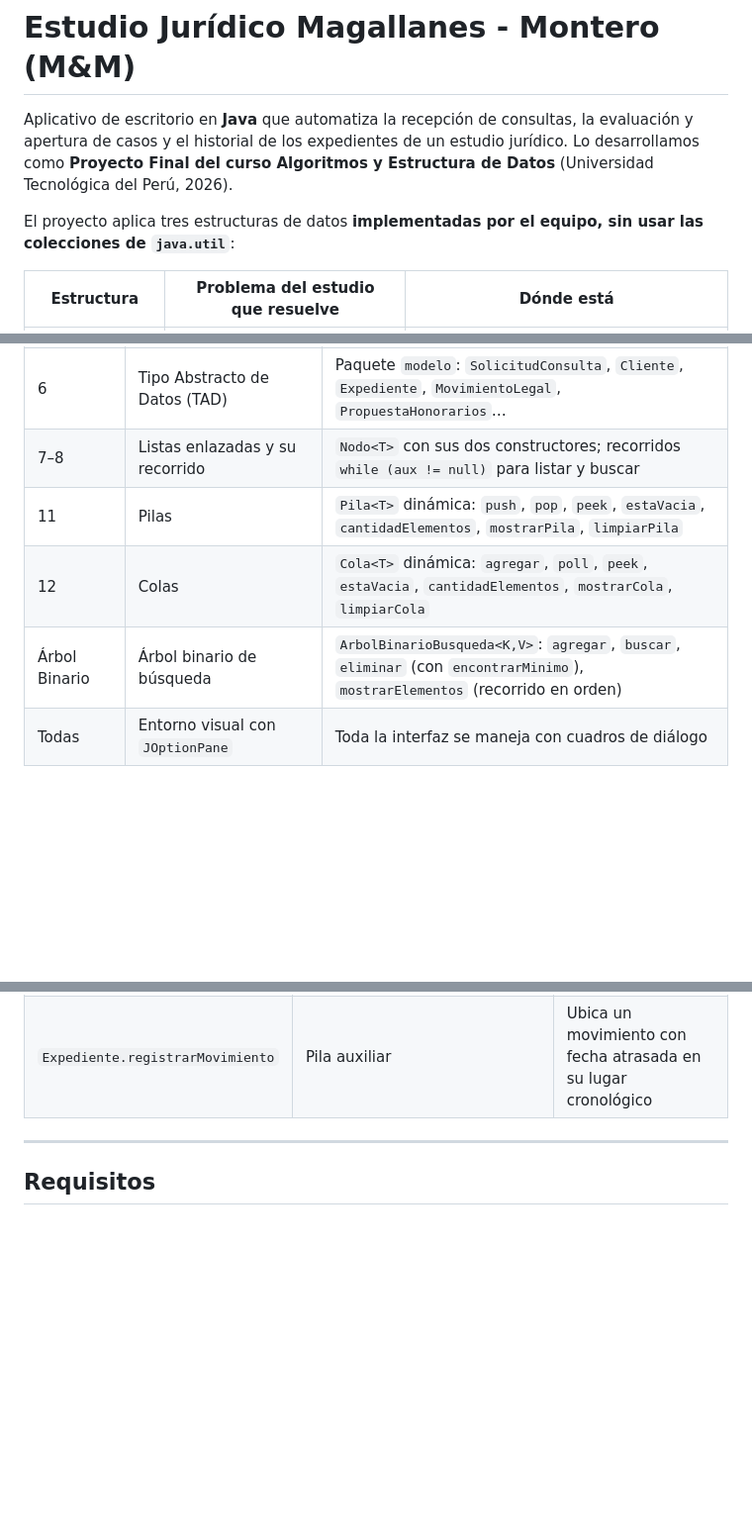
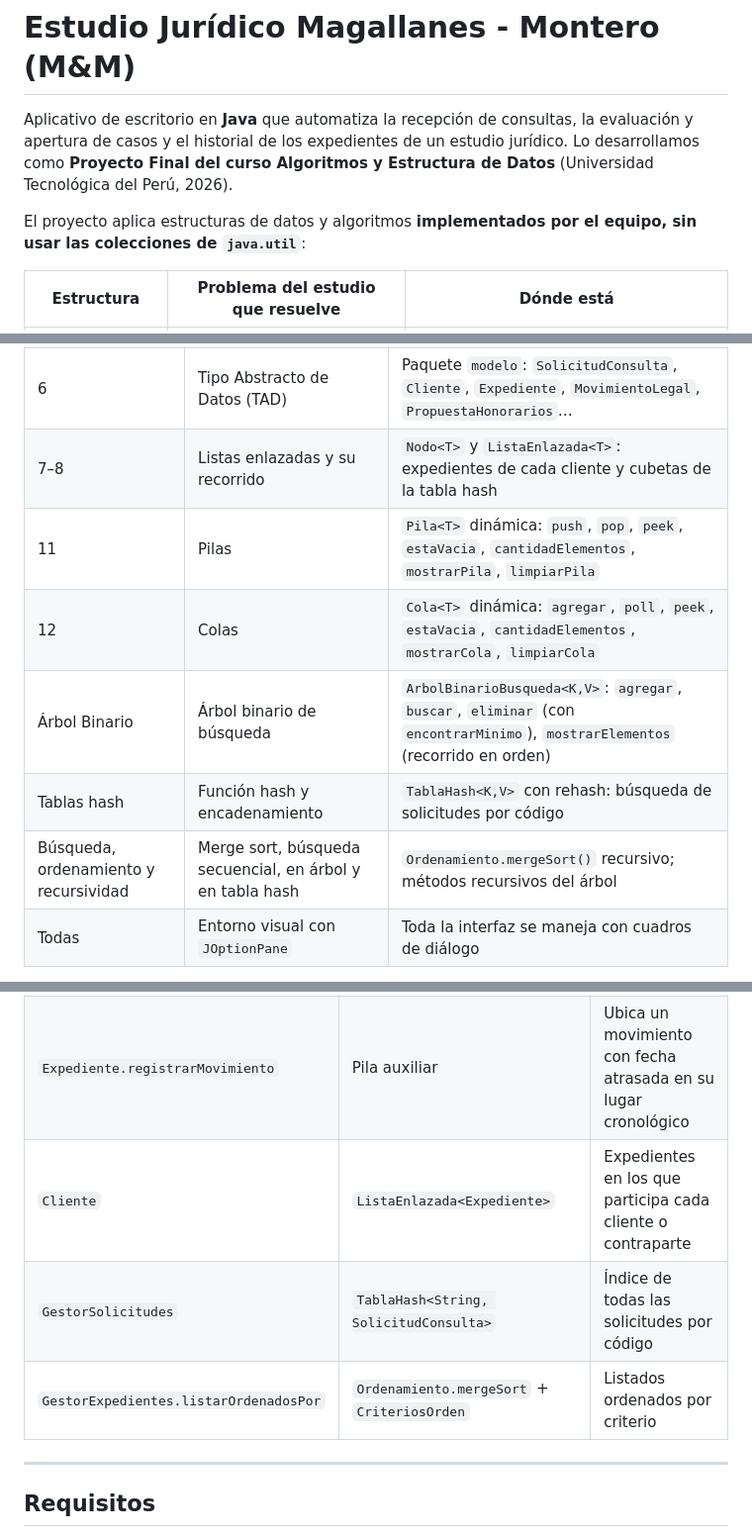
Before and after one commit to alexandra585/AlgortimoEstructuraDatos_EstudioM-M, a Markdown page: README.md, 3 parts joined by grey strips. Shown at 99% size. GitHub-like rendering; blank space fills up the shorter version.

```diff
--- a/README.md
+++ b/README.md
@@ -2,7 +2,7 @@
 
 Aplicativo de escritorio en **Java** que automatiza la recepción de consultas, la evaluación y apertura de casos y el historial de los expedientes de un estudio jurídico. Lo desarrollamos como **Proyecto Final del curso Algoritmos y Estructura de Datos** (Universidad Tecnológica del Perú, 2026).
 
-El proyecto aplica tres estructuras de datos **implementadas por el equipo, sin usar las colecciones de `java.util`**:
+El proyecto aplica estructuras de datos y algoritmos **implementados por el equipo, sin usar las colecciones de `java.util`**:
 
 | Estructura | Problema del estudio que resuelve | Dónde está |
 |---|---|---|
@@ -57,10 +61,12 @@ Solicitud ──► COLA ──► Ficha de consulta ──► ¿Conflicto? (ÁR
 | 1 | Introducción a las estructuras de datos | Uso combinado de estructuras estáticas (arreglos) y dinámicas (nodos) |
 | 2–3 | Arreglos unidimensionales | Lista de especialidades, copia del historial a un arreglo para navegarlo por índice |
 | 6 | Tipo Abstracto de Datos (TAD) | Paquete `modelo`: `SolicitudConsulta`, `Cliente`, `Expediente`, `MovimientoLegal`, `PropuestaHonorarios`… |
-| 7–8 | Listas enlazadas y su recorrido | `Nodo<T>` con sus dos constructores; recorridos `while (aux != null)` para listar y buscar |
+| 7–8 | Listas enlazadas y su recorrido | `Nodo<T>` y `ListaEnlazada<T>`: expedientes de cada cliente y cubetas de la tabla hash |
 | 11 | Pilas | `Pila<T>` dinámica: `push`, `pop`, `peek`, `estaVacia`, `cantidadElementos`, `mostrarPila`, `limpiarPila` |
 | 12 | Colas | `Cola<T>` dinámica: `agregar`, `poll`, `peek`, `estaVacia`, `cantidadElementos`, `mostrarCola`, `limpiarCola` |
 | Árbol Binario | Árbol binario de búsqueda | `ArbolBinarioBusqueda<K,V>`: `agregar`, `buscar`, `eliminar` (con `encontrarMinimo`), `mostrarElementos` (recorrido en orden) |
+| Tablas hash | Función hash y encadenamiento | `TablaHash<K,V>` con rehash: búsqueda de solicitudes por código |
+| Búsqueda, ordenamiento y recursividad | Merge sort, búsqueda secuencial, en árbol y en tabla hash | `Ordenamiento.mergeSort()` recursivo; métodos recursivos del árbol |
 | Todas | Entorno visual con `JOptionPane` | Toda la interfaz se maneja con cuadros de diálogo |
 
 Los métodos de la Pila, la Cola y el Árbol usan **los mismos nombres y la misma lógica que el material del curso**. Las diferencias son:
@@ -79,6 +85,9 @@ Los métodos de la Pila, la Cola y el Árbol usan **los mismos nombres y la mism
 | `GestorExpedientes` | `ArbolBinarioBusqueda<String, Cliente>` | Clientes y contrapartes por DNI/RUC, detección de conflictos |
 | `Expediente` | `Pila<MovimientoLegal>` (2) | Movimientos vigentes (cima = último) y movimientos anulados |
 | `Expediente.registrarMovimiento` | Pila auxiliar | Ubica un movimiento con fecha atrasada en su lugar cronológico |
+| `Cliente` | `ListaEnlazada<Expediente>` | Expedientes en los que participa cada cliente o contraparte |
+| `GestorSolicitudes` | `TablaHash<String, SolicitudConsulta>` | Índice de todas las solicitudes por código |
+| `GestorExpedientes.listarOrdenadosPor` | `Ordenamiento.mergeSort` + `CriteriosOrden` | Listados ordenados por criterio |
 
 ---
 
```
Also changed, not shown: other parts of README.md (+32 -7 lines), con_temas_expediente.png, modulo_busqueda.png, modulo_evaluacion.png, modulo_solicitudes.png, 3 other files.
